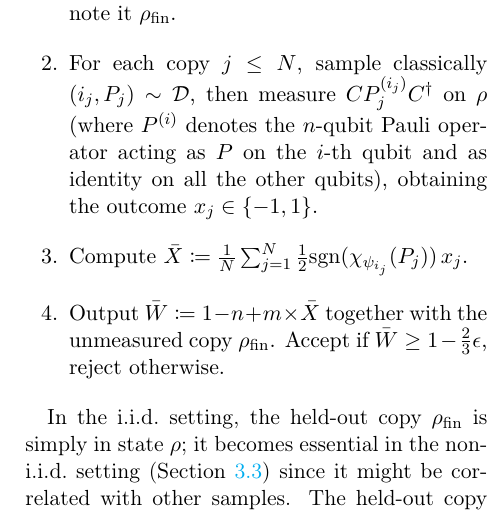
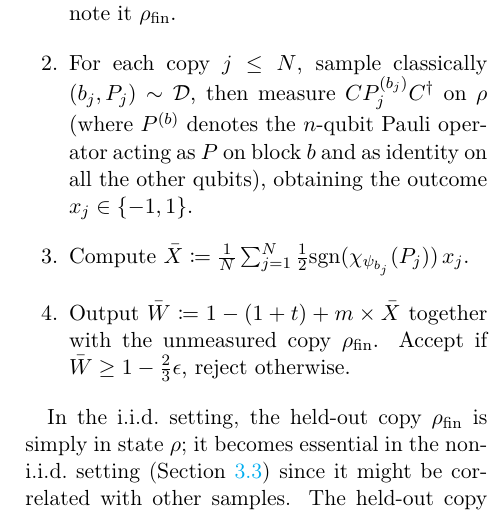
Before and after one commit to jemappellesami/DV-Verif, a LaTeX document (revision/main.tex): part of one column of page 7 of 18, cut so that both start at the same text. Compiled offline with pdfLaTeX.

Commit message:
R1.2, point 4: protocol on blocks (Protocol 1)
Sample a block b and a Pauli operator P on it, measure C P^(b) C^dagger,
keep the factor 1/2 of v2 in X, and output W = 1-(1+t)+m X (1+t blocks
instead of n qubits).

Co-Authored-By: Claude Opus 5.5 <noreply@anthropic.com>

```diff
--- a/revision/main.tex
+++ b/revision/main.tex
@@ -353,9 +353,9 @@ Without loss of generality, we can write the product state $\bigotimes_{i=1}^n\k
             Let $\ket\Psi = C\left(\bigotimes_{\qubit=1}^n\ket{\psi_\qubit}\right)$ be the target state to certify and let $\epsilon>0$ be a precision parameter. With the notations above, the protocol goes as follows:
             \begin{enumerate}
                 \item The verifier receives $N+1$ copies of $\rho$ and sets the last copy aside, unmeasured; we denote it $\rho_{\mathrm{fin}}$.
-                \item For each copy $\copyindex\leq N$, sample classically $(\qubit_j, P_j)\sim \pdist$, then measure $C P_j^{(i_j)} C^\dagger$ on $\rho$ (where $P^{(i)}$ denotes the $n$-qubit Pauli operator acting as $P$ on the $i$-th qubit and as identity on all the other qubits), obtaining the outcome $x_j\in\{-1, 1\}$.
-                \item Compute $\bar X \coloneqq \frac{1}{N}\sum_{\copyindex=1}^N \tfrac 1 2 \mathrm{sgn}(\chi_{\psi_{\qubit_j}}(P_j)) \,x_j$.
-                \item Output $\bar W\coloneqq 1-n+\np\times \bar X$ together with the unmeasured copy $\rho_{\mathrm{fin}}$. Accept if $\bar W\ge1-\frac23\epsilon$, reject otherwise.
+                \item For each copy $\copyindex\leq N$, sample classically $(b_j, P_j)\sim \pdist$, then measure $C P_j^{(b_j)} C^\dagger$ on $\rho$ (where $P^{(b)}$ denotes the $n$-qubit Pauli operator acting as $P$ on block $b$ and as identity on all the other qubits), obtaining the outcome $x_j\in\{-1, 1\}$.
+                \item Compute $\bar X \coloneqq \frac{1}{N}\sum_{\copyindex=1}^N \tfrac 1 2 \mathrm{sgn}(\chi_{\psi_{b_j}}(P_j)) \,x_j$.
+                \item Output $\bar W\coloneqq 1-(1+t)+\np\times \bar X$ together with the unmeasured copy $\rho_{\mathrm{fin}}$. Accept if $\bar W\ge1-\frac23\epsilon$, reject otherwise.
             \end{enumerate}
         \end{protocol}
 
```
